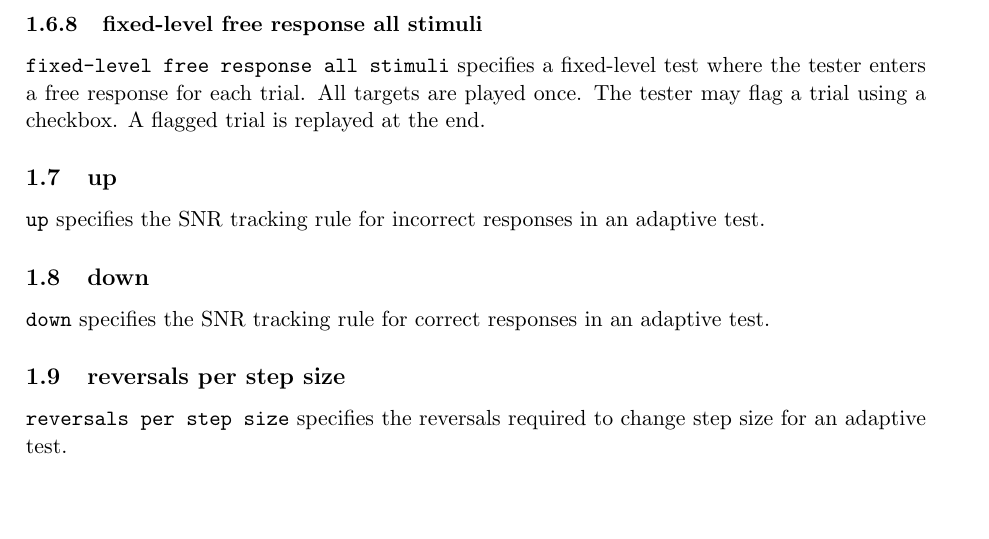
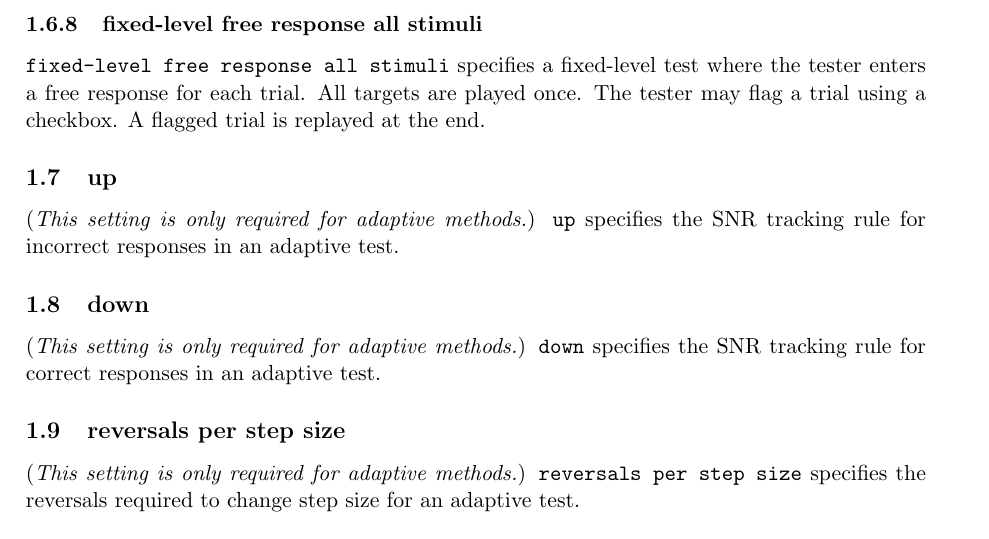
Before and after one commit to BoysTownOrg/av-speech-in-noise-document, a LaTeX document (main.tex): part of page 5 of 8, cut so that both start at the same text, the shorter picture padded with empty space. Compiled offline with pdfLaTeX.

Commit message:
adding note for adaptive settings

```diff
--- a/main.tex
+++ b/main.tex
@@ -106,9 +106,9 @@ where \texttt{L} is the masker level.
 \subsubsection{fixed-level free response all stimuli}
 \texttt{fixed-level free response all stimuli} specifies a fixed-level test where the tester enters a free response for each trial. All targets are played once. The tester may flag a trial using a checkbox. A flagged trial is replayed at the end.
 \subsection{up}
-\texttt{up} specifies the SNR tracking rule for incorrect responses in an adaptive test.
+(\textit{This setting is only required for adaptive methods.}) \texttt{up} specifies the SNR tracking rule for incorrect responses in an adaptive test.
 \subsection{down}
-\texttt{down} specifies the SNR tracking rule for correct responses in an adaptive test.
+(\textit{This setting is only required for adaptive methods.}) \texttt{down} specifies the SNR tracking rule for correct responses in an adaptive test.
 \subsection{reversals per step size}
-\texttt{reversals per step size} specifies the reversals required to change step size for an adaptive test.
+(\textit{This setting is only required for adaptive methods.}) \texttt{reversals per step size} specifies the reversals required to change step size for an adaptive test.
 \subsection{step sizes (dB)}
```
Also changed, not shown: main.tex (4 more changed lines).
